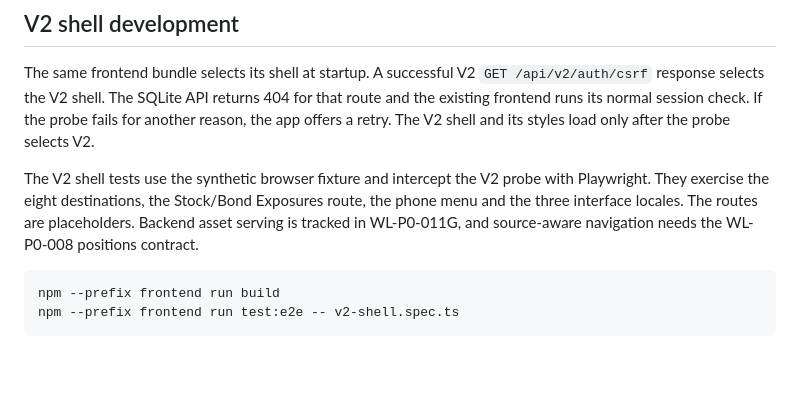
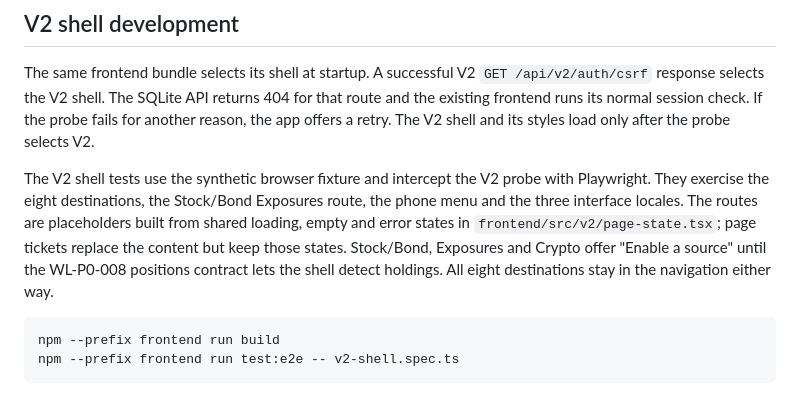
Before and after one commit to gh-slee/wealth-ledger, a Markdown page: docs/web-frontend.md, the part around the change. Drawn GitHub-style; blank space fills up the shorter version.

````diff
--- a/docs/web-frontend.md
+++ b/docs/web-frontend.md
@@ -48,8 +48,11 @@ styles load only after the probe selects V2.
 The V2 shell tests use the synthetic browser fixture and intercept the V2
 probe with Playwright. They exercise the eight destinations, the Stock/Bond
 Exposures route, the phone menu and the three interface locales. The routes
-are placeholders. Backend asset serving is tracked in WL-P0-011G, and
-source-aware navigation needs the WL-P0-008 positions contract.
+are placeholders built from shared loading, empty and error states in
+`frontend/src/v2/page-state.tsx`; page tickets replace the content but keep
+those states. Stock/Bond, Exposures and Crypto offer "Enable a source" until
+the WL-P0-008 positions contract lets the shell detect holdings. All eight
+destinations stay in the navigation either way.
 
 ```bash
 npm --prefix frontend run build
````
Also changed, not shown: README.md (+15 -0 lines), assets/readme/README.md (+9 -2 lines), assets/readme/web-v2-shell-phone.png (added), assets/readme/web-v2-shell.png (added), 2 other files.
